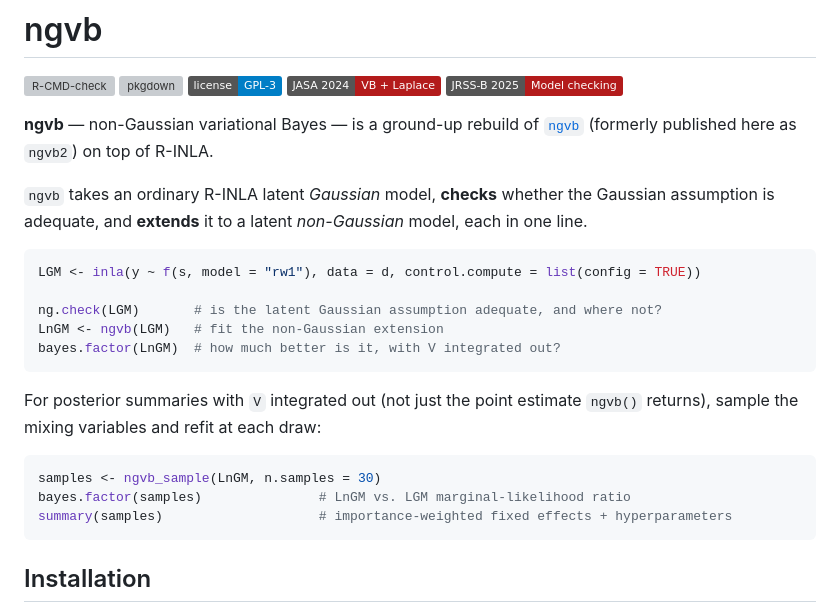
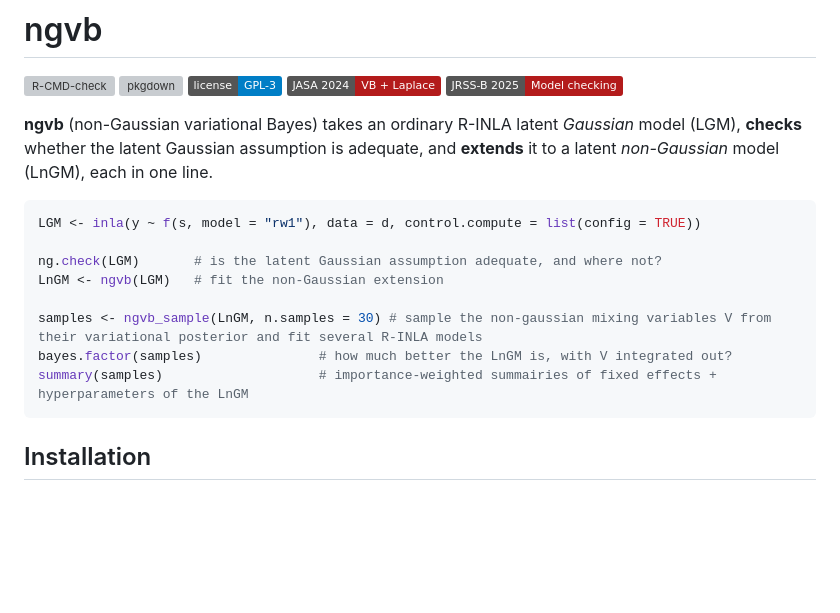
Before and after one commit to rafaelcabral-ai/ngvb, a Markdown page: README.md, the part around the change. GitHub-like rendering; badges without logos; blank space fills up the shorter version; grey boxes are pictures that could not be loaded.

Commit message:
improved README.md file

````diff
--- a/README.md
+++ b/README.md
@@ -8,27 +8,18 @@
 [![JRSS-B 2025](https://img.shields.io/badge/JRSS--B%202025-Model%20checking-b31b1b.svg)](https://doi.org/10.1093/jrsssb/qkae107)
 <!-- badges: end -->
 
-**ngvb** — non-Gaussian variational Bayes — is a ground-up rebuild of
-[`ngvb`](https://github.com/rafaelcabral96/ngvb) (formerly published here as `ngvb2`) on top of
-R-INLA.
-
-`ngvb` takes an ordinary R-INLA latent *Gaussian* model, **checks** whether the Gaussian
-assumption is adequate, and **extends** it to a latent *non-Gaussian* model, each in one line.
+**ngvb** (non-Gaussian variational Bayes) takes an ordinary R-INLA latent *Gaussian* model (LGM), **checks** whether the latent Gaussian
+assumption is adequate, and **extends** it to a latent *non-Gaussian* model (LnGM), each in one line.
 
 ```r
 LGM <- inla(y ~ f(s, model = "rw1"), data = d, control.compute = list(config = TRUE))
 
 ng.check(LGM)       # is the latent Gaussian assumption adequate, and where not?
 LnGM <- ngvb(LGM)   # fit the non-Gaussian extension
-bayes.factor(LnGM)  # how much better is it, with V integrated out?
-```
 
-For posterior summaries with `V` integrated out (not just the point estimate `ngvb()` returns), sample the mixing variables and refit at each draw:
-
-```r
-samples <- ngvb_sample(LnGM, n.samples = 30)
-bayes.factor(samples)               # LnGM vs. LGM marginal-likelihood ratio
-summary(samples)                    # importance-weighted fixed effects + hyperparameters
+samples <- ngvb_sample(LnGM, n.samples = 30) # sample the non-gaussian mixing variables V from their variational posterior and fit several R-INLA models
+bayes.factor(samples)               # how much better the LnGM is, with V integrated out?
+summary(samples)                    # importance-weighted summairies of fixed effects + hyperparameters of the LnGM
 ```
 
 ## Installation
````
